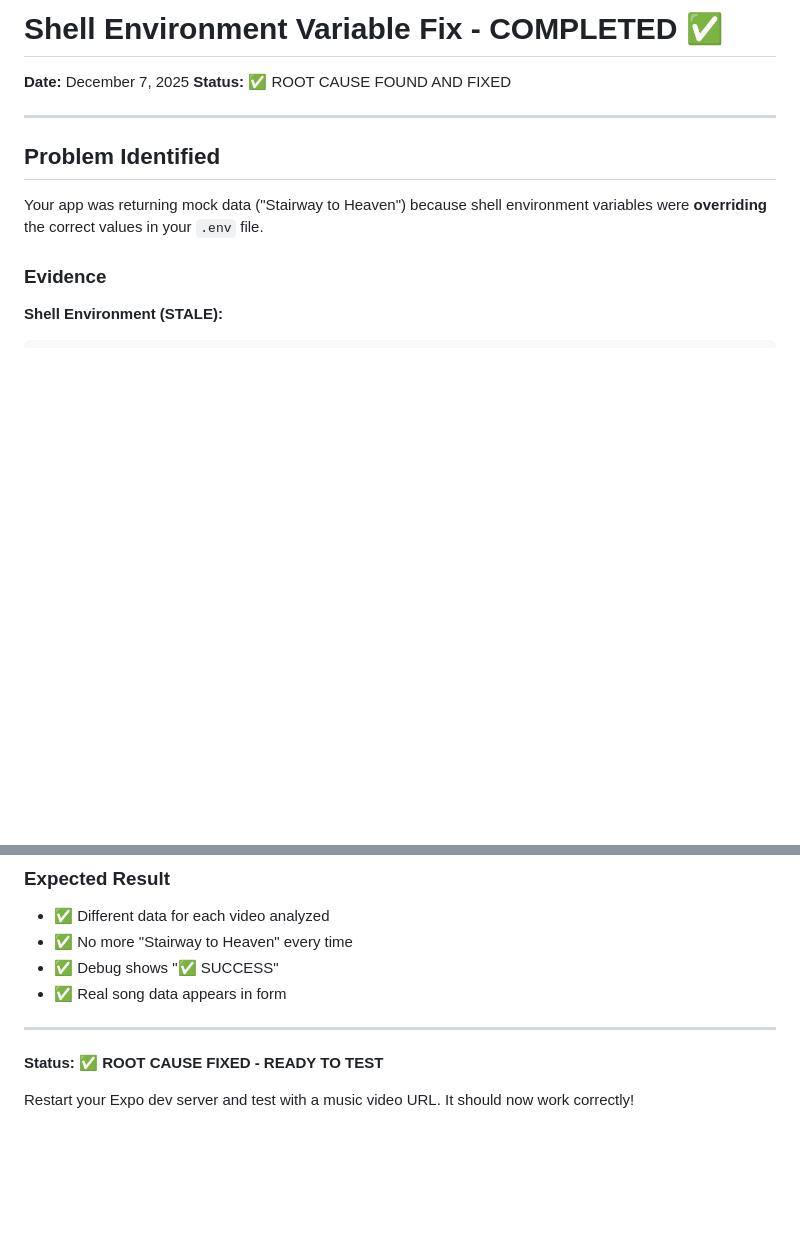
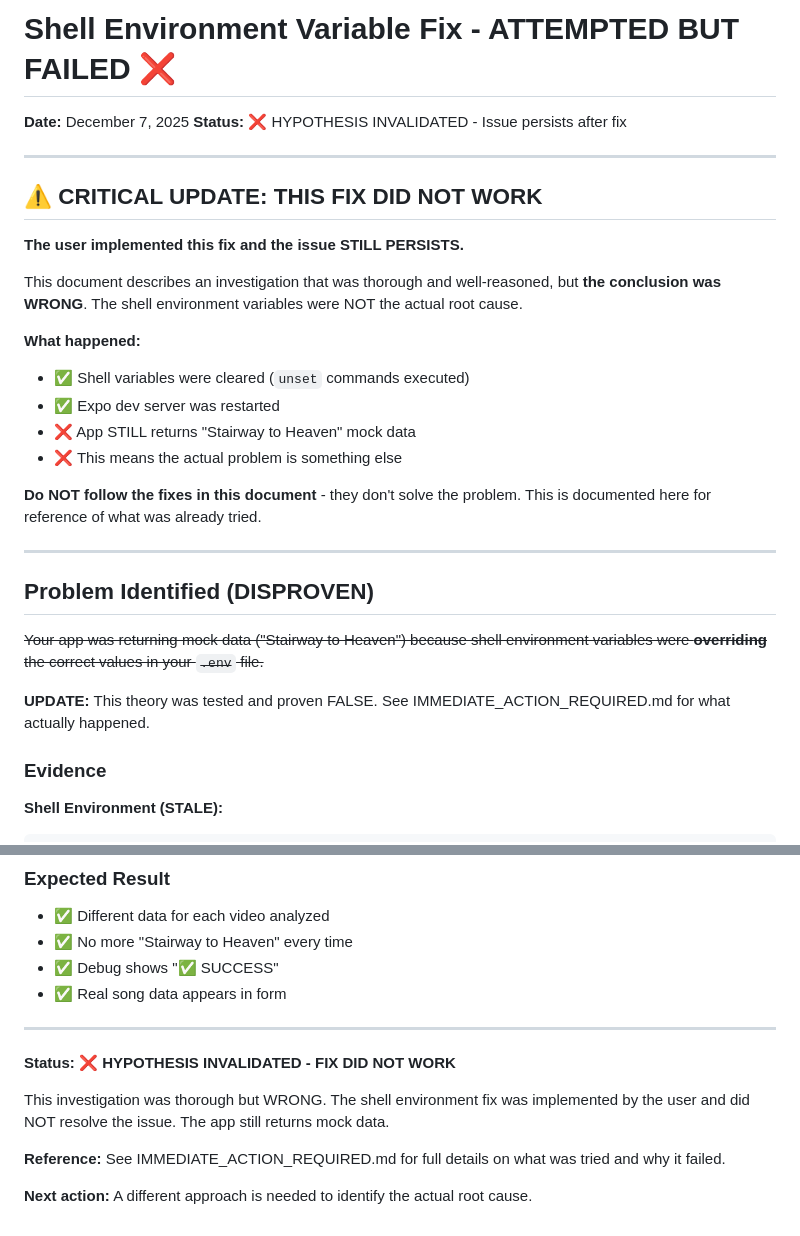
Before and after one commit to ihitge/song-streak, a Markdown page: SHELL_ENVIRONMENT_FIX.md, 2 parts joined by grey strips. Rendered like a GitHub page; blank space fills up the shorter version.

```diff
--- a/SHELL_ENVIRONMENT_FIX.md
+++ b/SHELL_ENVIRONMENT_FIX.md
@@ -1,13 +1,31 @@
-# Shell Environment Variable Fix - COMPLETED ✅
+# Shell Environment Variable Fix - ATTEMPTED BUT FAILED ❌
 
 **Date:** December 7, 2025
-**Status:** ✅ ROOT CAUSE FOUND AND FIXED
+**Status:** ❌ HYPOTHESIS INVALIDATED - Issue persists after fix
 
 ---
 
-## Problem Identified
+## ⚠️ CRITICAL UPDATE: THIS FIX DID NOT WORK
 
-Your app was returning mock data ("Stairway to Heaven") because shell environment variables were **overriding** the correct values in your `.env` file.
+**The user implemented this fix and the issue STILL PERSISTS.**
+
+This document describes an investigation that was thorough and well-reasoned, but **the conclusion was WRONG**. The shell environment variables were NOT the actual root cause.
+
+**What happened:**
+- ✅ Shell variables were cleared (`unset` commands executed)
+- ✅ Expo dev server was restarted
+- ❌ App STILL returns "Stairway to Heaven" mock data
+- ❌ This means the actual problem is something else
+
+**Do NOT follow the fixes in this document** - they don't solve the problem. This is documented here for reference of what was already tried.
+
+---
+
+## Problem Identified (DISPROVEN)
+
+~~Your app was returning mock data ("Stairway to Heaven") because shell environment variables were **overriding** the correct values in your `.env` file.~~
+
+**UPDATE:** This theory was tested and proven FALSE. See IMMEDIATE_ACTION_REQUIRED.md for what actually happened.
 
 ### Evidence
 
@@ -248,6 +266,10 @@ Restart Expo dev server - it will now use the NEW, correct values from `.env` fi
 
 ---
 
-**Status:** ✅ **ROOT CAUSE FIXED - READY TO TEST**
+**Status:** ❌ **HYPOTHESIS INVALIDATED - FIX DID NOT WORK**
 
-Restart your Expo dev server and test with a music video URL. It should now work correctly!
+This investigation was thorough but WRONG. The shell environment fix was implemented by the user and did NOT resolve the issue. The app still returns mock data.
+
+**Reference:** See IMMEDIATE_ACTION_REQUIRED.md for full details on what was tried and why it failed.
+
+**Next action:** A different approach is needed to identify the actual root cause.
```
Also changed, not shown: IMMEDIATE_ACTION_REQUIRED.md (+147 -147 lines).
